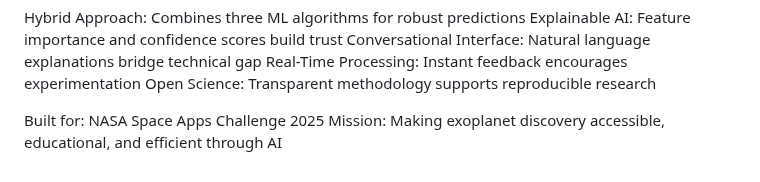
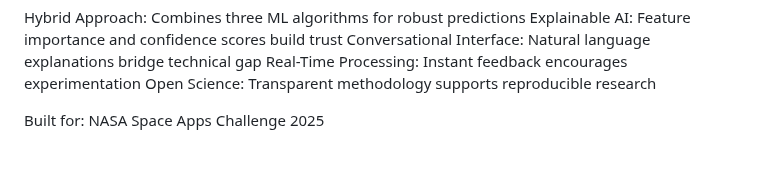
Before and after one commit to gkoberidze/exoplanet-hunter, a Markdown page: README.md, the part around the change. Drawn GitHub-style.

```diff
--- a/README.md
+++ b/README.md
@@ -139,4 +139,3 @@ Open Science: Transparent methodology supports reproducible research
 
 
 Built for: NASA Space Apps Challenge 2025
-Mission: Making exoplanet discovery accessible, educational, and efficient through AI
```
